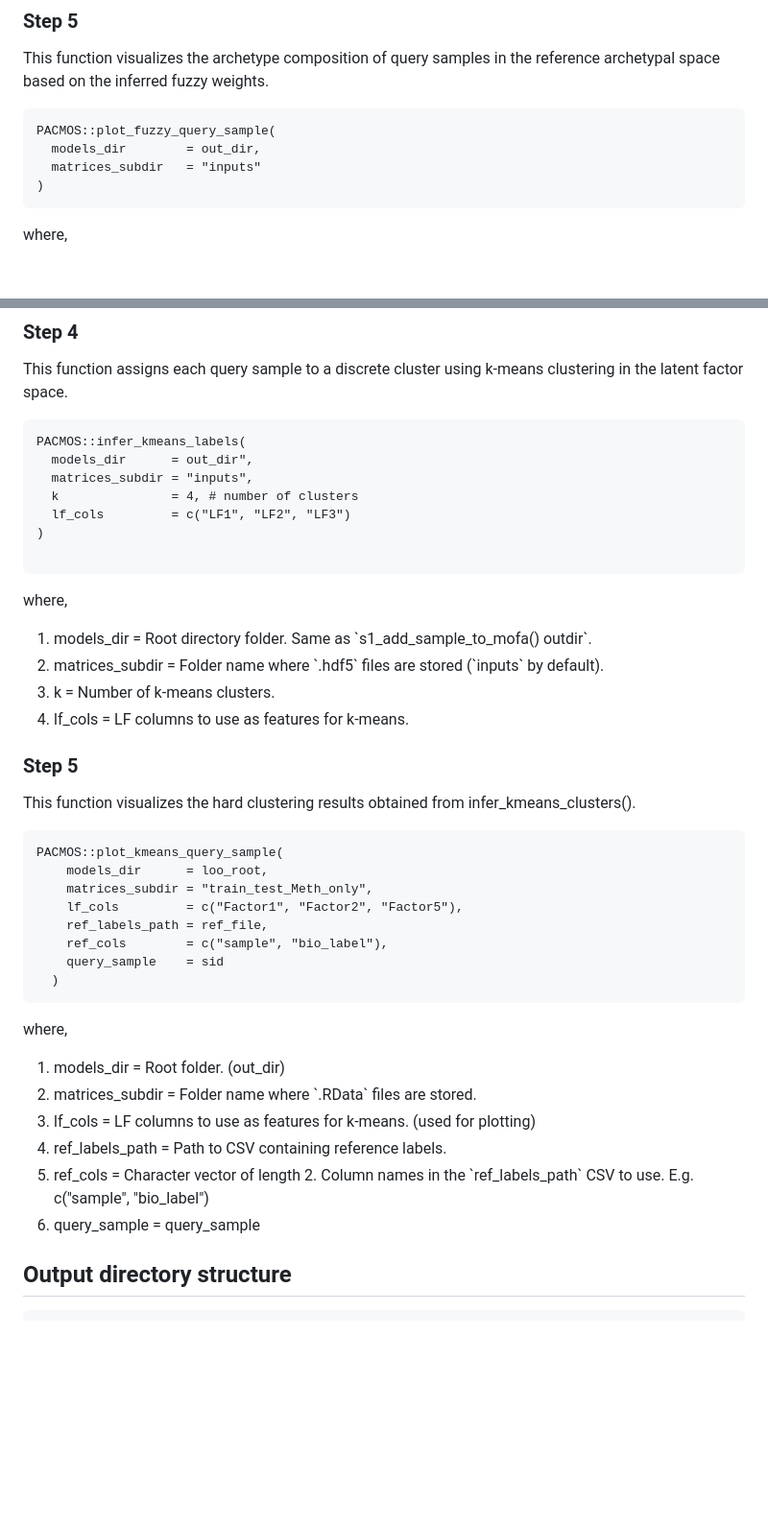
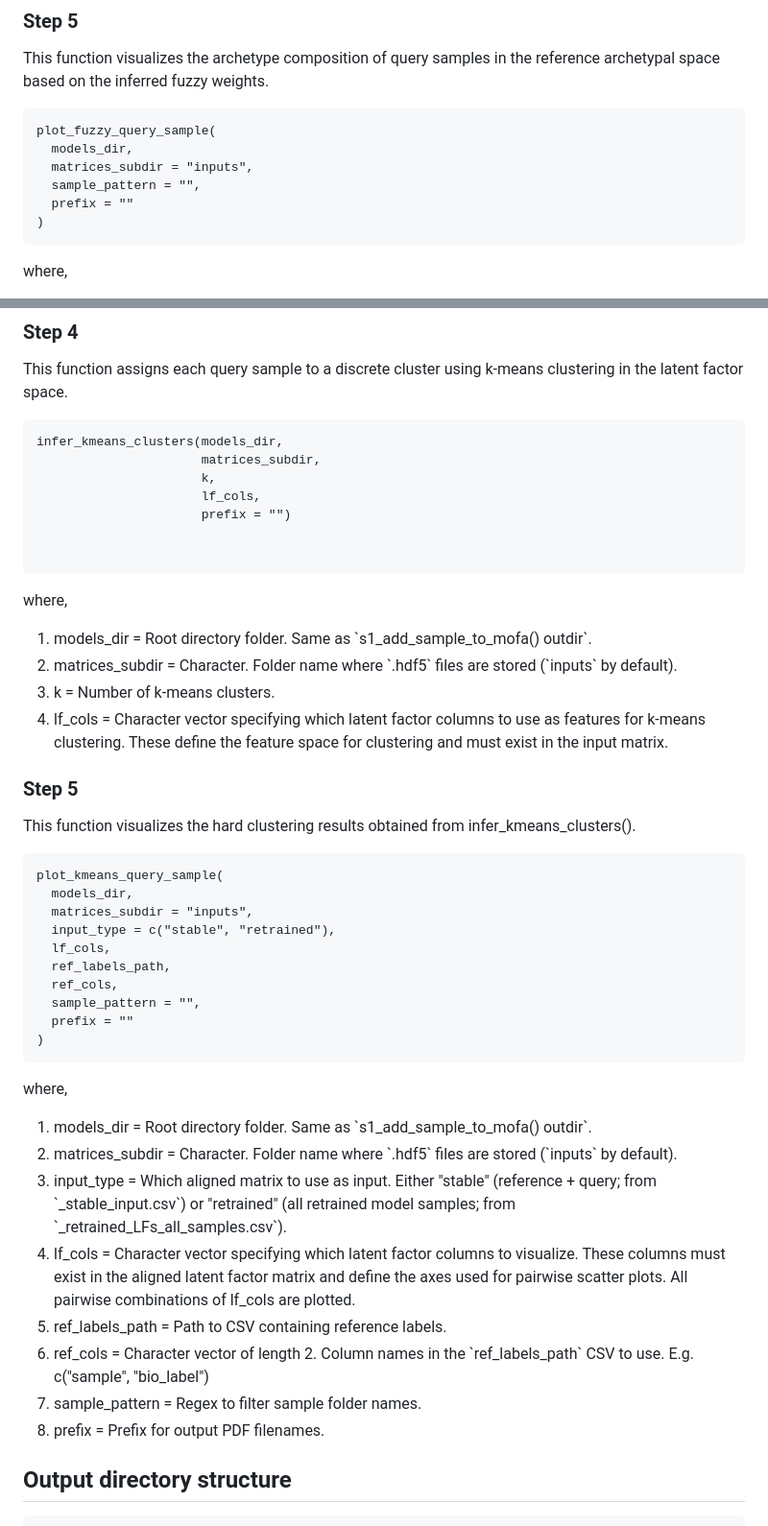
Before and after one commit to IARCbioinfo/PACMOS, a Markdown page: README.md, 2 parts joined by grey strips. Shown at 96% size. GitHub-like rendering; blank space fills up the shorter version.

````diff
--- a/README.md
+++ b/README.md
@@ -161,9 +161,11 @@ where,
 ### Step 5
 This function visualizes the archetype composition of query samples in the reference archetypal space based on the inferred fuzzy weights.
 ```
-PACMOS::plot_fuzzy_query_sample(
-  models_dir        = out_dir,
-  matrices_subdir   = "inputs"
+plot_fuzzy_query_sample(
+  models_dir,
+  matrices_subdir = "inputs",
+  sample_pattern = "",
+  prefix = ""
 )
 ```
 where,
@@ -178,42 +180,46 @@ where,
 ### Step 4
 This function assigns each query sample to a discrete cluster using k-means clustering in the latent factor space.
 ```
-PACMOS::infer_kmeans_labels(
-  models_dir      = out_dir",
-  matrices_subdir = "inputs",
-  k               = 4, # number of clusters
-  lf_cols         = c("LF1", "LF2", "LF3")
-)
+infer_kmeans_clusters(models_dir,
+                      matrices_subdir,
+                      k,
+                      lf_cols,
+                      prefix = "")
+
 
 ```
 where,
 <ol>
   <li>models_dir      =  Root directory folder. Same as `s1_add_sample_to_mofa() outdir`.</li>
-  <li>matrices_subdir =  Folder name where `.hdf5` files are stored (`inputs` by default).</li>
+  <li>matrices_subdir =  Character. Folder name where `.hdf5` files are stored (`inputs` by default).</li>
   <li>k               =  Number of k-means clusters.</li>
-  <li>lf_cols         =  LF columns to use as features for k-means.</li>
+  <li>lf_cols         =  Character vector specifying which latent factor columns to use as features for k-means clustering. These define the feature space for clustering and must exist in the input matrix.</li>
 </ol>
 
 ### Step 5
 This function visualizes the hard clustering results obtained from infer_kmeans_clusters().
 ```
-PACMOS::plot_kmeans_query_sample(
-    models_dir      = loo_root,
-    matrices_subdir = "train_test_Meth_only",
-    lf_cols         = c("Factor1", "Factor2", "Factor5"),
-    ref_labels_path = ref_file,
-    ref_cols        = c("sample", "bio_label"),
-    query_sample    = sid
-  )
+plot_kmeans_query_sample(
+  models_dir,
+  matrices_subdir = "inputs",
+  input_type = c("stable", "retrained"),
+  lf_cols,
+  ref_labels_path,
+  ref_cols,
+  sample_pattern = "",
+  prefix = ""
+)
 ```
 where,
 <ol>
-  <li>models_dir      =  Root folder. (out_dir) </li>
-  <li>matrices_subdir =  Folder name where `.RData` files are stored.</li>
-  <li>lf_cols         =  LF columns to use as features for k-means. (used for plotting) </li>
+  <li>models_dir      =  Root directory folder. Same as `s1_add_sample_to_mofa() outdir`.</li>
+  <li>matrices_subdir =  Character. Folder name where `.hdf5` files are stored (`inputs` by default).</li>
+  <li>input_type      =  Which aligned matrix to use as input. Either "stable" (reference + query; from `_stable_input.csv`) or "retrained" (all retrained model samples; from `_retrained_LFs_all_samples.csv`).</li>
+  <li>lf_cols         =  Character vector specifying which latent factor columns to visualize. These columns must exist in the aligned latent factor matrix and define the axes used for pairwise scatter plots. All pairwise combinations of lf_cols are plotted. </li>
   <li>ref_labels_path =  Path to CSV containing reference labels.
   <li>ref_cols        =  Character vector of length 2. Column names in the `ref_labels_path` CSV to use. E.g. c("sample", "bio_label")</li>
-  <li>query_sample    =  query_sample </li>
+  <li>sample_pattern   = Regex to filter sample folder names.</li>
+  <li>prefix           = Prefix for output PDF filenames.</li>
 </ol>
 
 ## Output directory structure
````
Also changed, not shown: other parts of README.md (+6 -6 lines).
